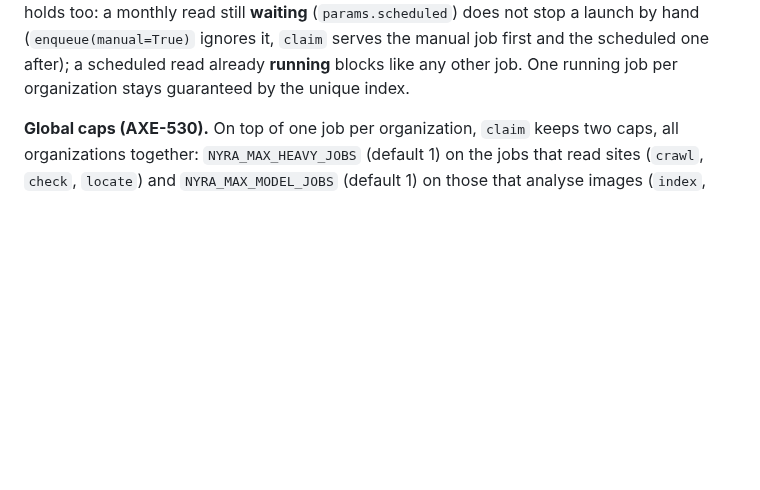
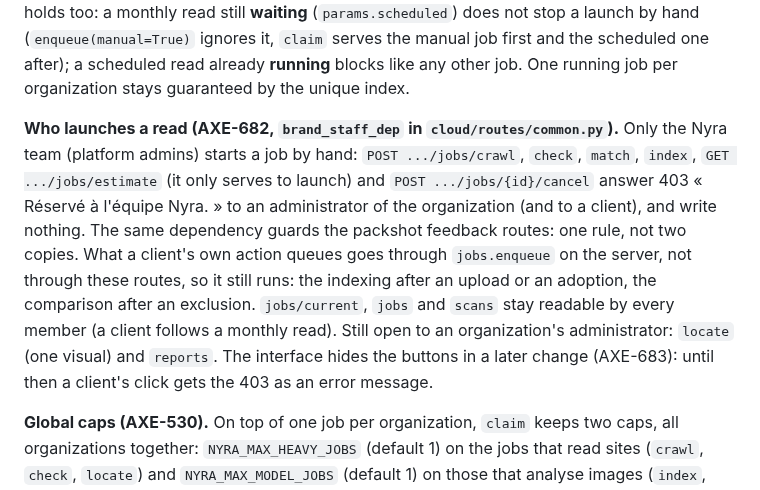
Before and after one commit to spider-meow/nyra, a Markdown page: docs/ARCHITECTURE.md, the part around the change. Rendered like a GitHub page; blank space fills up the shorter version.

Commit message:
AXE-682 : l'architecture dit qui lance une lecture
Co-Authored-By: Claude Sonnet 5.5 <noreply@anthropic.com>
Claude-Session: https://claude.ai/code/session_01Dx7BHmZS2tUEfmKaJJctiR

```diff
--- a/docs/ARCHITECTURE.md
+++ b/docs/ARCHITECTURE.md
@@ -53,6 +53,8 @@ upload or an adoption, the comparison after an exclusion or a change of the logo
 asked by hand joins the one already waiting. Cancelling is never refused (per brand: from the brand of the running
 job). A job that crashes or overruns leaves `running` (`reap_stale`, `fail_running`), which frees the organization. The
 monthly pass (AXE-523) is a launch by the system: it must queue without being refused, to wait for its turn. The reverse holds too: a monthly read still **waiting** (`params.scheduled`) does not stop a launch by hand (`enqueue(manual=True)` ignores it, `claim` serves the manual job first and the scheduled one after); a scheduled read already **running** blocks like any other job. One running job per organization stays guaranteed by the unique index.
+
+**Who launches a read (AXE-682, `brand_staff_dep` in `cloud/routes/common.py`).** Only the Nyra team (platform admins) starts a job by hand: `POST .../jobs/crawl`, `check`, `match`, `index`, `GET .../jobs/estimate` (it only serves to launch) and `POST .../jobs/{id}/cancel` answer 403 « Réservé à l'équipe Nyra. » to an administrator of the organization (and to a client), and write nothing. The same dependency guards the packshot feedback routes: one rule, not two copies. What a client's own action queues goes through `jobs.enqueue` on the server, not through these routes, so it still runs: the indexing after an upload or an adoption, the comparison after an exclusion. `jobs/current`, `jobs` and `scans` stay readable by every member (a client follows a monthly read). Still open to an organization's administrator: `locate` (one visual) and `reports`. The interface hides the buttons in a later change (AXE-683): until then a client's click gets the 403 as an error message.
 
 **Global caps (AXE-530).** On top of one job per organization, `claim` keeps two caps, all organizations together:
 `NYRA_MAX_HEAVY_JOBS` (default 1) on the jobs that read sites (`crawl`, `check`, `locate`) and `NYRA_MAX_MODEL_JOBS`
```
